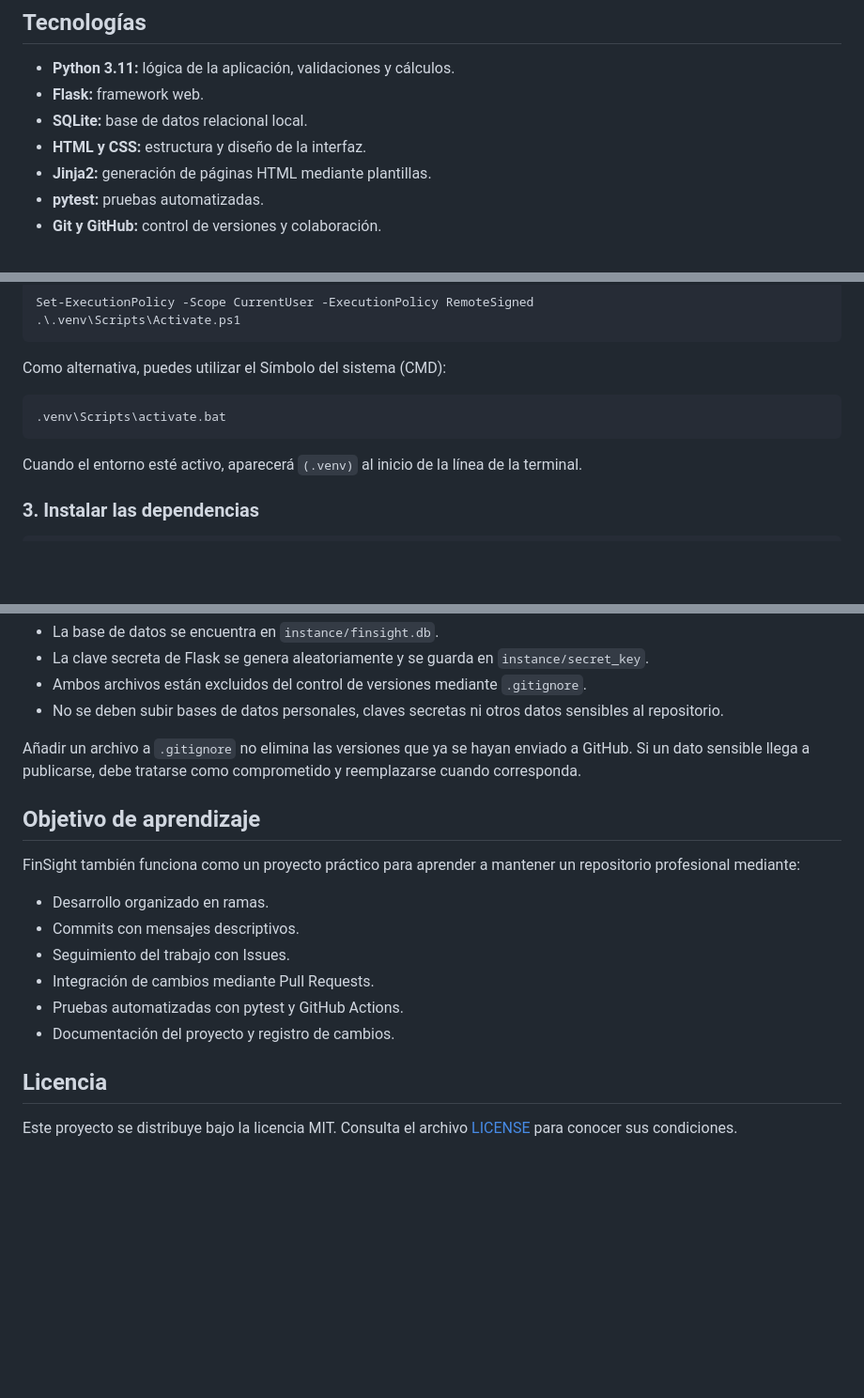
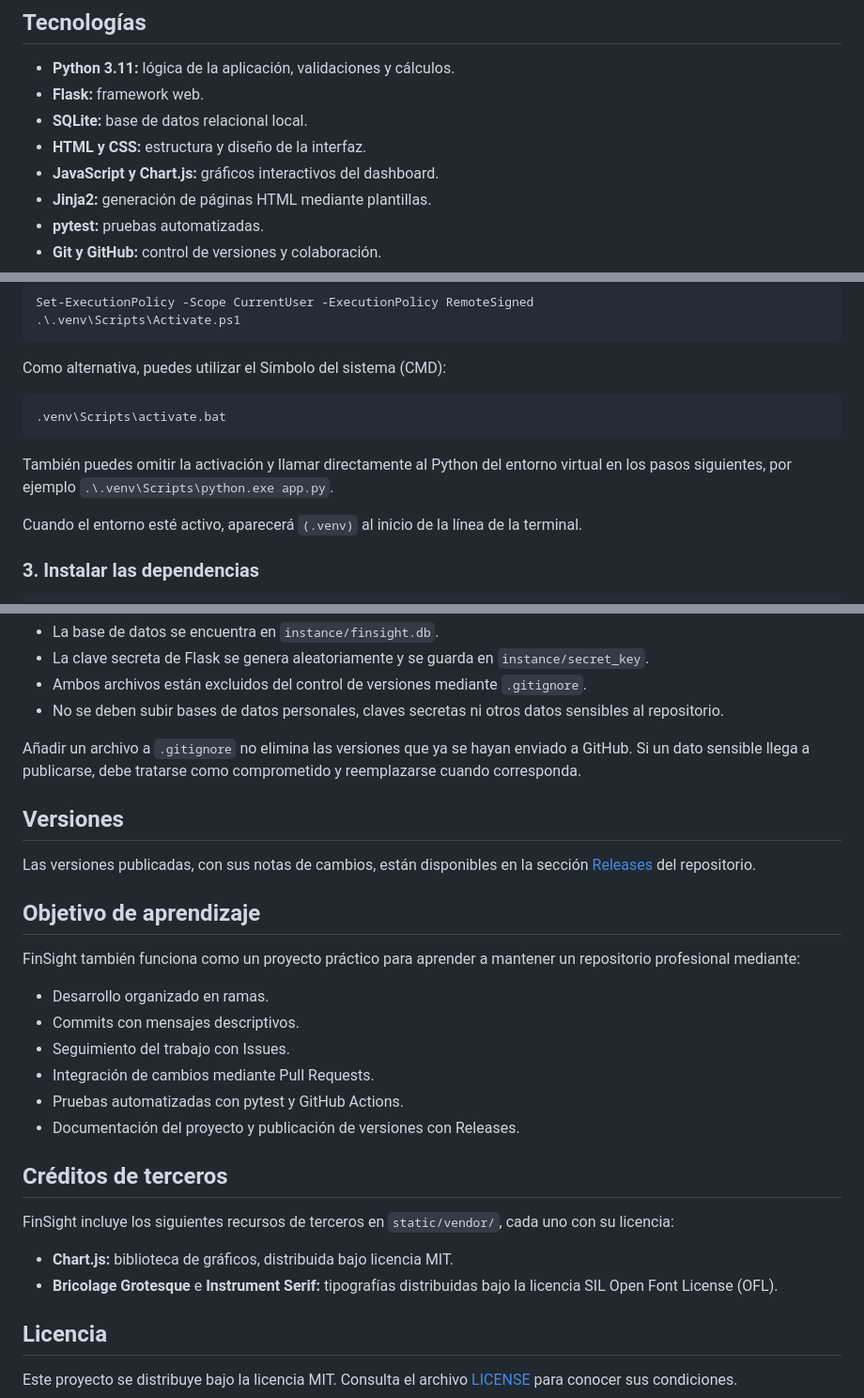
Before and after one commit to sebasarellano/FinSight, a Markdown page: README.md, 3 parts joined by grey strips. Shown at 94% size. GitHub-like rendering; blank space fills up the shorter version.

````diff
--- a/README.md
+++ b/README.md
@@ -78,6 +80,7 @@ Las transferencias entre cuentas no se consideran ingresos ni gastos para los c
 - **Flask:** framework web.
 - **SQLite:** base de datos relacional local.
 - **HTML y CSS:** estructura y diseño de la interfaz.
+- **JavaScript y Chart.js:** gráficos interactivos del dashboard.
 - **Jinja2:** generación de páginas HTML mediante plantillas.
 - **pytest:** pruebas automatizadas.
 - **Git y GitHub:** control de versiones y colaboración.
@@ -119,6 +122,8 @@ Como alternativa, puedes utilizar el Símbolo del sistema (CMD):
 .venv\Scripts\activate.bat
 ```
 
+También puedes omitir la activación y llamar directamente al Python del entorno virtual en los pasos siguientes, por ejemplo `.\.venv\Scripts\python.exe app.py`.
+
 Cuando el entorno esté activo, aparecerá `(.venv)` al inicio de la línea de la terminal.
 
 ### 3. Instalar las dependencias
@@ -221,6 +246,10 @@ La aplicación almacena sus datos en el equipo donde se ejecuta.
 
 Añadir un archivo a `.gitignore` no elimina las versiones que ya se hayan enviado a GitHub. Si un dato sensible llega a publicarse, debe tratarse como comprometido y reemplazarse cuando corresponda.
 
+## Versiones
+
+Las versiones publicadas, con sus notas de cambios, están disponibles en la sección [Releases](https://github.com/sebasarellano/FinSight/releases) del repositorio.
+
 ## Objetivo de aprendizaje
 
 FinSight también funciona como un proyecto práctico para aprender a mantener un repositorio profesional mediante:
@@ -230,7 +259,14 @@ FinSight también funciona como un proyecto práctico para aprender a mantener u
 - Seguimiento del trabajo con Issues.
 - Integración de cambios mediante Pull Requests.
 - Pruebas automatizadas con pytest y GitHub Actions.
-- Documentación del proyecto y registro de cambios.
+- Documentación del proyecto y publicación de versiones con Releases.
+
+## Créditos de terceros
+
+FinSight incluye los siguientes recursos de terceros en `static/vendor/`, cada uno con su licencia:
+
+- **Chart.js:** biblioteca de gráficos, distribuida bajo licencia MIT.
+- **Bricolage Grotesque** e **Instrument Serif:** tipografías distribuidas bajo la licencia SIL Open Font License (OFL).
 
 ## Licencia
 
````
Also changed, not shown: other parts of README.md (+28 -6 lines).
